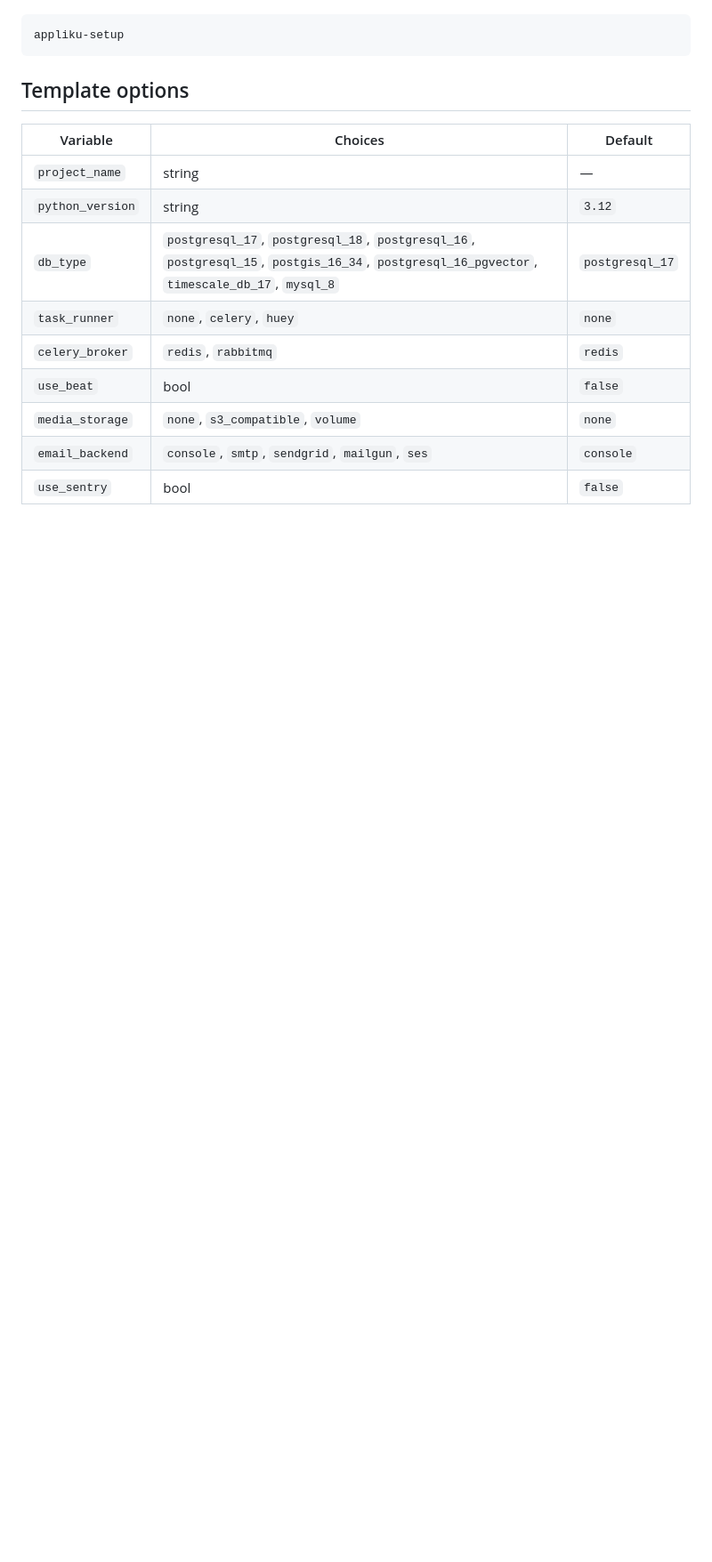
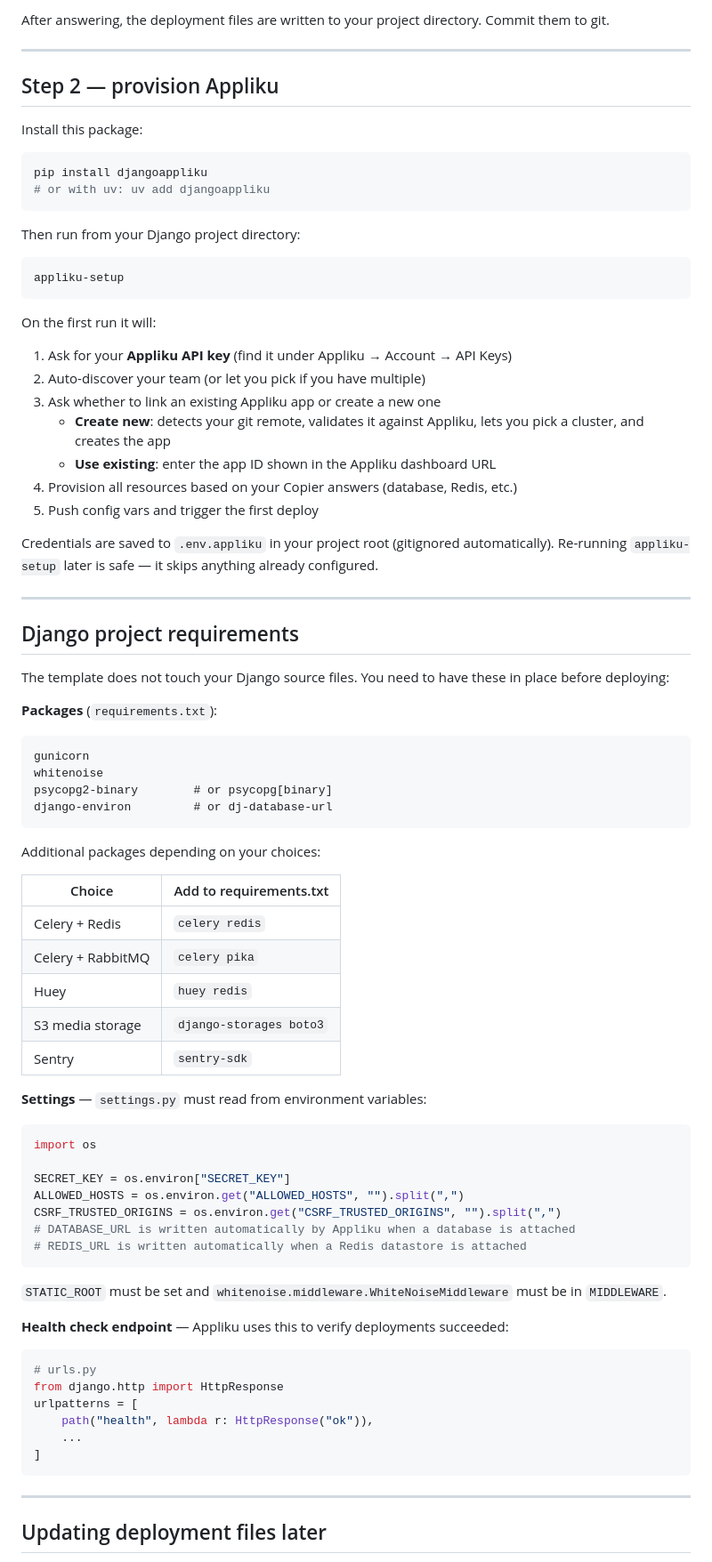
Before and after one commit to andytwoods/django-appliku-copier, a Markdown page: README.md, the part around one of its changes. Shown at 89% size. Rendered like a GitHub page; blank space fills up the shorter version.

Commit message:
docs: rewrite README with clear end-to-end usage guide
Co-Authored-By: Claude Sonnet 4.6 <noreply@anthropic.com>

````diff
--- a/README.md
+++ b/README.md
@@ -24,18 +71,89 @@ After scaffolding, run the Phase 2 CLI to provision datastores and push config v
+After answering, the deployment files are written to your project directory.
+Commit them to git.
+
+---
+
+## Step 2 — provision Appliku
+
+Install this package:
+
+```bash
+pip install djangoappliku
+# or with uv: uv add djangoappliku
+```
+
+Then run from your Django project directory:
 
 ```bash
 appliku-setup
 ```
 
-## Template options
+On the first run it will:
 
-| Variable | Choices | Default |
-|---|---|---|
-| `project_name` | string | — |
-| `python_version` | string | `3.12` |
-| `db_type` | `postgresql_17`, `postgresql_18`, `postgresql_16`, `postgresql_15`, `postgis_16_34`, `postgresql_16_pgvector`, `timescale_db_17`, `mysql_8` | `postgresql_17` |
-| `task_runner` | `none`, `celery`, `huey` | `none` |
-| `celery_broker` | `redis`, `rabbitmq` | `redis` |
-| `use_beat` | bool | `false` |
-| `media_storage` | `none`, `s3_compatible`, `volume` | `none` |
-| `email_backend` | `console`, `smtp`, `sendgrid`, `mailgun`, `ses` | `console` |
-| `use_sentry` | bool | `false` |
+1. Ask for your **Appliku API key** (find it under Appliku → Account → API Keys)
+2. Auto-discover your team (or let you pick if you have multiple)
+3. Ask whether to link an existing Appliku app or create a new one
+   - **Create new**: detects your git remote, validates it against Appliku, lets you pick a cluster, and creates the app
+   - **Use existing**: enter the app ID shown in the Appliku dashboard URL
+4. Provision all resources based on your Copier answers (database, Redis, etc.)
+5. Push config vars and trigger the first deploy
+
+Credentials are saved to `.env.appliku` in your project root (gitignored automatically).
+Re-running `appliku-setup` later is safe — it skips anything already configured.
+
+---
+
+## Django project requirements
+
+The template does not touch your Django source files. You need to have these
+in place before deploying:
+
+**Packages** (`requirements.txt`):
+
+```
+gunicorn
+whitenoise
+psycopg2-binary        # or psycopg[binary]
+django-environ         # or dj-database-url
+```
+
+Additional packages depending on your choices:
+
+| Choice | Add to requirements.txt |
+|---|---|
+| Celery + Redis | `celery redis` |
+| Celery + RabbitMQ | `celery pika` |
+| Huey | `huey redis` |
+| S3 media storage | `django-storages boto3` |
+| Sentry | `sentry-sdk` |
+
+**Settings** — `settings.py` must read from environment variables:
+
+```python
+import os
+
+SECRET_KEY = os.environ["SECRET_KEY"]
+ALLOWED_HOSTS = os.environ.get("ALLOWED_HOSTS", "").split(",")
+CSRF_TRUSTED_ORIGINS = os.environ.get("CSRF_TRUSTED_ORIGINS", "").split(",")
+# DATABASE_URL is written automatically by Appliku when a database is attached
+# REDIS_URL is written automatically when a Redis datastore is attached
+```
+
+`STATIC_ROOT` must be set and `whitenoise.middleware.WhiteNoiseMiddleware` must
+be in `MIDDLEWARE`.
+
+**Health check endpoint** — Appliku uses this to verify deployments succeeded:
+
+```python
+# urls.py
+from django.http import HttpResponse
+urlpatterns = [
+    path("health", lambda r: HttpResponse("ok")),
+    ...
+]
+```
+
+---
+
+## Updating deployment files later
+
````
Also changed, not shown: other parts of README.md (+96 -51 lines).
